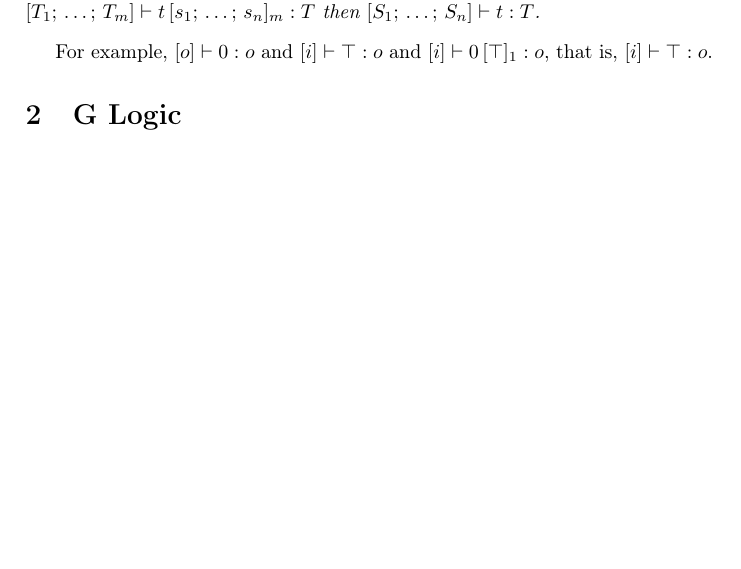
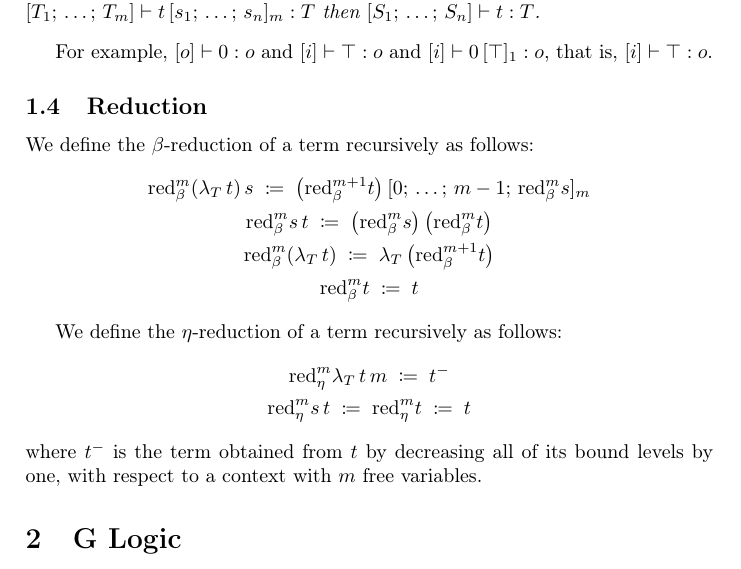
Before and after one commit to marcoferr99/GLogic, a LaTeX document (doc/main.tex): part of page 3 of 5, cut so that both start at the same text, the shorter picture padded with empty space. Compiled offline with pdfLaTeX.

Commit message:
Add reduction

```diff
--- a/doc/main.tex
+++ b/doc/main.tex
@@ -48,6 +48,7 @@
 \newcommand*{\infcondr}[1]{\quad \text{\small #1}}
 \newcommand*{\inflab}[3]{\inferrule{#1}{#2} \text{ #3}}
 \newcommand*{\incrbound}[1]{#1^+}
+\newcommand*{\decrbound}[1]{#1^-}
 \newcommand*{\subst}[3]{#1 \, [#3]_{#2}}
 
 \newcommand*{\listappel}[2]{#1, #2}
@@ -58,6 +59,9 @@
 \newcommand*{\listsep}{; \,}
 \newcommand*{\length}[1]{|#1|}
 \newcommand*{\dotlist}[3]{#1_{#2}, \dots, #1_{#3}}
+
+\newcommand*{\betared}[2]{\mathrm{red}_{\beta}^{#1}#2}
+\newcommand*{\etared}[2]{\mathrm{red}_{\eta}^{#1}#2}
 
 
 \begin{document}
@@ -212,6 +216,25 @@ In a substitution $\subst{t}{m}{s_0, \dots, s_n}$, the resulting term and all th
 \end{theorem}
 
 For example, $\hastype{\listdelim{\typrp}}{0}{\typrp}$ and $\hastype{\listdelim{\tyind}}{\top}{\typrp}$ and $\hastype{\listdelim{\tyind}}{\subst{0}{1}{\top}}{\typrp}$, that is, $\hastype{\listdelim{\tyind}}{\top}{\typrp}$.
+
+
+\subsection{Reduction}
+
+We define the $\beta$-reduction of a term recursively as follows:
+\begin{gather*}
+    \inddef{\betared{m}{\tmapp{(\tmabs{T}{t})}{s}}}{\subst{\bigl(\betared{m+1}{t}\bigr)}{m}{0 \listsep \dots \listsep m - 1 \listsep \betared{m}{s}}} \\
+    \inddef{\betared{m}{\tmapp{s}{t}}}{\tmapp{\bigl(\betared{m}{s}\bigr)}{\bigl(\betared{m}{t}\bigr)}} \\
+    \inddef{\betared{m}{(\tmabs{T}{t})}}{\tmabs{T}{\bigl(\betared{m+1}{t}\bigr)}} \\
+    \inddef{\betared{m}{t}}{t}
+\end{gather*}
+
+We define the $\eta$-reduction of a term recursively as follows:
+\begin{gather*}
+    \inddef{\etared{m}{\tmabs{T}{\tmapp{t}{m}}}}{\decrbound{t}} \\
+    \inddef{\etared{m}{\tmapp{s}{t}}}{}
+    \inddef{\etared{m}{t}}{t}
+\end{gather*}
+where $\decrbound{t}$ is the term obtained from $t$ by decreasing all of its bound levels by one, with respect to a context with $m$ free variables.
 
 
 \section{G Logic}
```
Also changed, not shown: doc/main.pdf, 1 other file.
